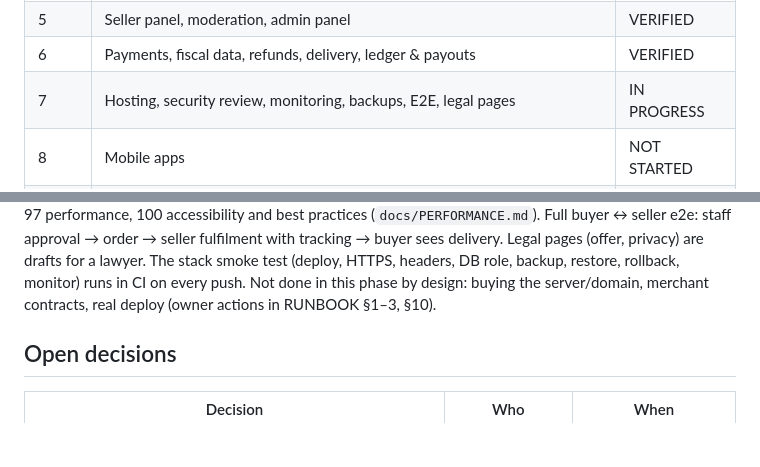
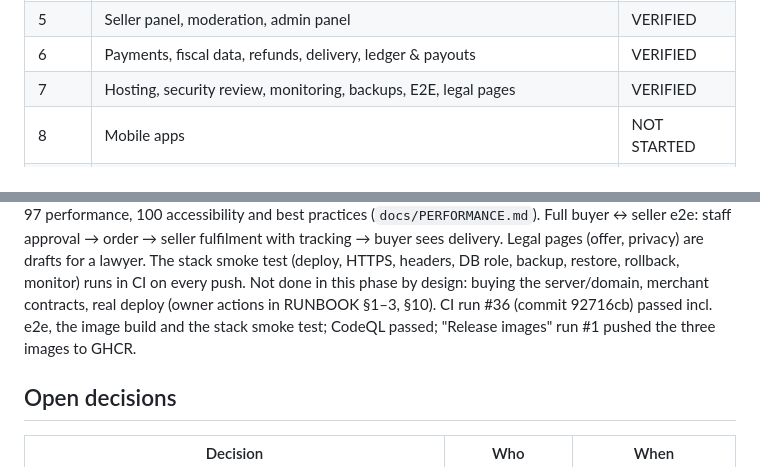
Before and after one commit to unutilmastam/uzgo.uz, a Markdown page: docs/ROADMAP.md, 2 parts joined by grey strips. Rendered like a GitHub page; blank space fills up the shorter version.

Commit message:
docs: mark Phase 7 as verified
Co-Authored-By: Claude Opus 5.5 <noreply@anthropic.com>
Claude-Session: https://claude.ai/code/session_019bFuzhDz1STKcVFvFaZudy

```diff
--- a/docs/ROADMAP.md
+++ b/docs/ROADMAP.md
@@ -15,7 +15,7 @@ Statuses: NOT STARTED · IN PROGRESS · BLOCKED · VERIFIED
 | 4     | Catalog, stores, products/variants, search, cart, checkout (COD), split orders | VERIFIED    |
 | 5     | Seller panel, moderation, admin panel                                          | VERIFIED    |
 | 6     | Payments, fiscal data, refunds, delivery, ledger & payouts                     | VERIFIED    |
-| 7     | Hosting, security review, monitoring, backups, E2E, legal pages                | IN PROGRESS |
+| 7     | Hosting, security review, monitoring, backups, E2E, legal pages                | VERIFIED    |
 | 8     | Mobile apps                                                                    | NOT STARTED |
 | 9     | Further ecosystem services                                                     | NOT STARTED |
 
@@ -79,6 +79,9 @@ privacy) are drafts for a lawyer. The stack smoke test (deploy, HTTPS,
 headers, DB role, backup, restore, rollback, monitor) runs in CI on every push.
 Not done in this phase by design: buying the server/domain, merchant
 contracts, real deploy (owner actions in RUNBOOK §1–3, §10).
+CI run #36 (commit 92716cb) passed incl. e2e, the image build and the stack
+smoke test; CodeQL passed; "Release images" run #1 pushed the three images to
+GHCR.
 
 ## Open decisions
 
```
